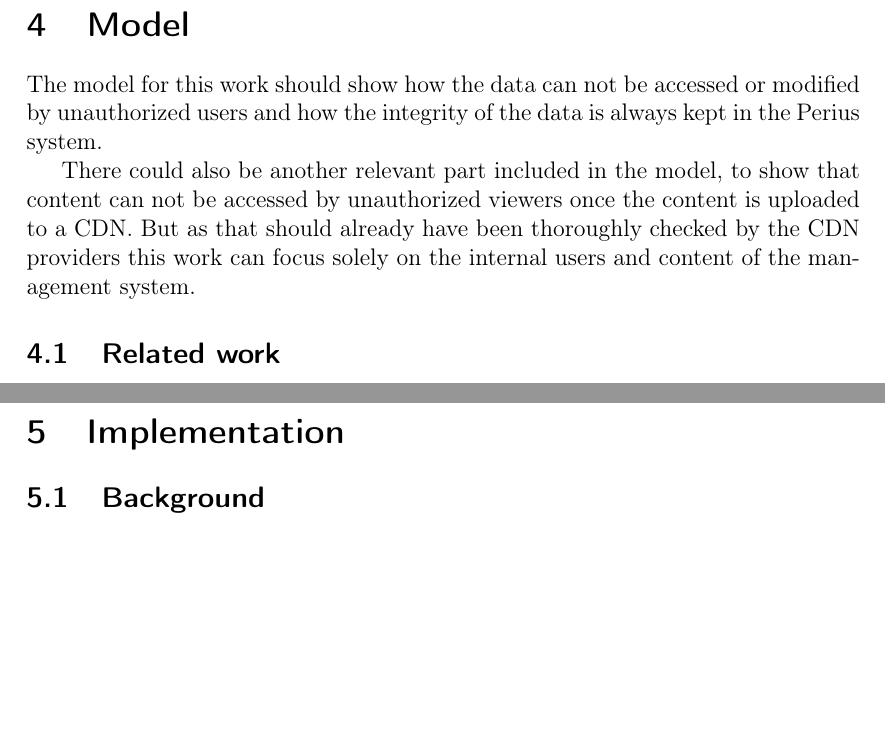
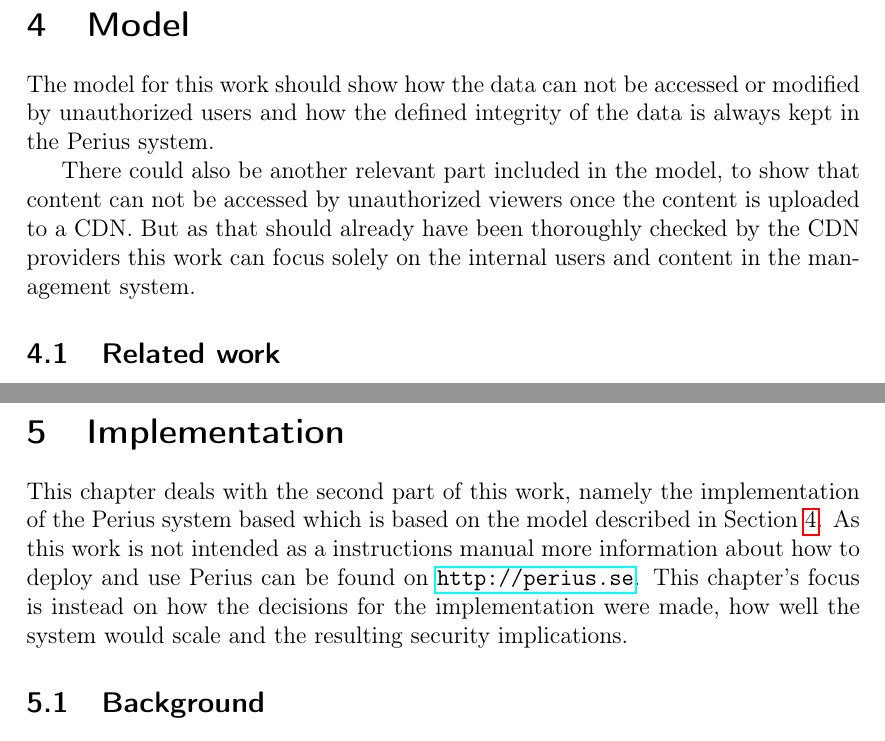
Before and after one commit to spydon/master-thesis, a LaTeX paper (tex/paper.tex): two parts of pages 9 and 14 of 35 before the commit and two parts of pages 9 and 14 of 34 after it, joined at a grey line, cut so that both start at the same text, the shorter picture padded with empty space. Compiled offline with pdfLaTeX.

Commit message:
Added Implementation introduction

```diff
--- a/tex/paper.tex
+++ b/tex/paper.tex
@@ -224,13 +224,13 @@ unchanged data that is still a part of the system~\cite{SNAPSHOT}.
 
 \newpage
 \label{sec:model}
-\section{Model}
+\section{Model} \label{sec:model}
 The model for this work should show how the data can not be accessed or modified by unauthorized
-users and how the integrity of the data is always kept in the Perius system.
+users and how the defined integrity of the data is always kept in the Perius system.
 
 There could also be another relevant part included in the model, to show that content can not be
 accessed by unauthorized viewers once the content is uploaded to a CDN. But as that should already
 have been thoroughly checked by the CDN providers this work can focus solely on the internal users
-and content of the management system.
+and content in the management system.
 
 \subsection{Related work}
@@ -418,6 +418,12 @@ them not to cause negative performance effects on the system.
 
 \newpage
 \section{Implementation} \label{sec:implementation}
+This chapter deals with the second part of this work, namely the implementation of the Perius
+system based which is based on the model described in Section~\ref{sec:model}. As this work is not
+intended as a instructions manual more information about how to deploy and use Perius can be found
+on \url{http://perius.se}. This chapter's focus is instead on how the decisions for the
+implementation were made, how well the system would scale and the resulting security implications.
+
 \subsection{Background}
 \subsubsection{The current system} \label{sec:current_system}
 Today a system called battlebinary~\cite{BATTLEBINARY} is used for managing and uploading files,
```
Also changed, not shown: tex/paper.pdf, tex/paper.tex (14 more changed lines).
